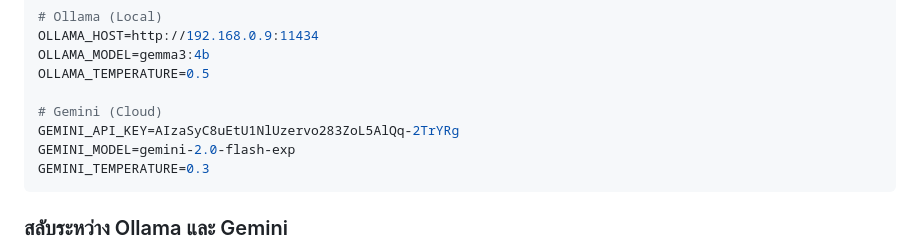
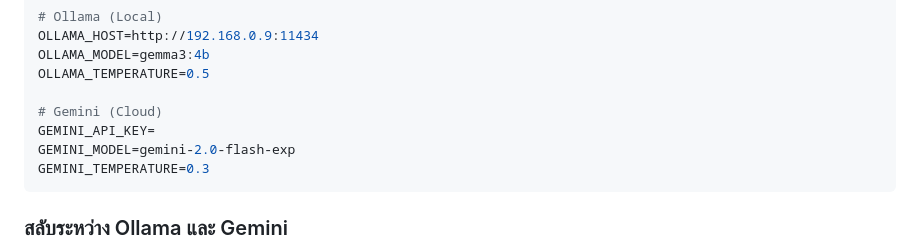
Before and after one commit to weerachai8266/CWT-Dashborad_sew, a Markdown page: LLM_INTEGRATION_SUMMARY.md, the part around the change. Drawn GitHub-style.

Commit message:
fix: clear GEMINI_API_KEY in LLM integration summary

````diff
--- a/LLM_INTEGRATION_SUMMARY.md
+++ b/LLM_INTEGRATION_SUMMARY.md
@@ -110,7 +110,7 @@ OLLAMA_MODEL=gemma3:4b
 OLLAMA_TEMPERATURE=0.5
 
 # Gemini (Cloud)
-GEMINI_API_KEY=AIzaSyC8uEtU1NlUzervo283ZoL5AlQq-2TrYRg
+GEMINI_API_KEY=
 GEMINI_MODEL=gemini-2.0-flash-exp
 GEMINI_TEMPERATURE=0.3
 ```
````
